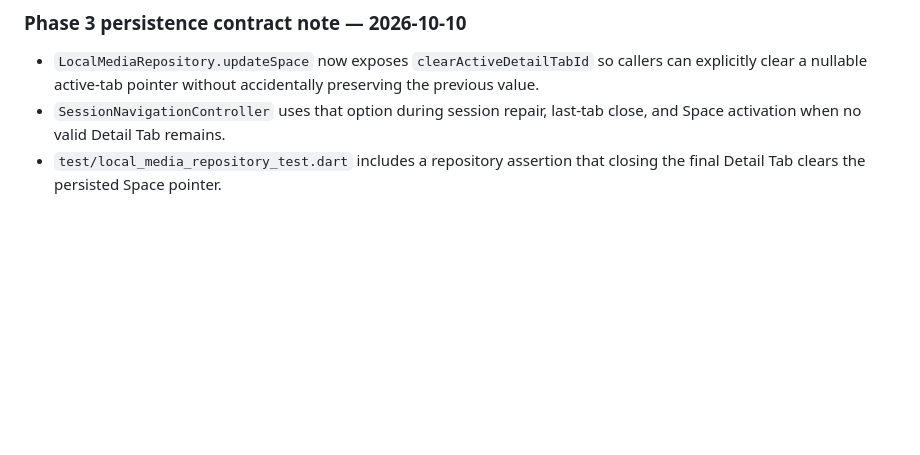
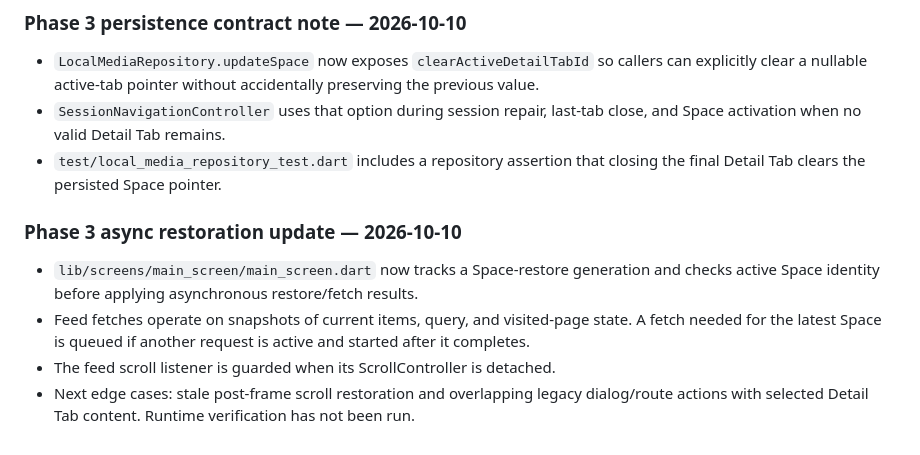
Before and after one commit to Rilan-Dev/Gif-Play-Flutter, a Markdown page: docs/AI_REPO_INDEX.md, the part around the change. Drawn GitHub-style; blank space fills up the shorter version.

Commit message:
Index async Space restoration safeguards

```diff
--- a/docs/AI_REPO_INDEX.md
+++ b/docs/AI_REPO_INDEX.md
@@ -602,3 +602,10 @@ When adding or moving a repository, controller, provider, feature screen, or sha
 - `LocalMediaRepository.updateSpace` now exposes `clearActiveDetailTabId` so callers can explicitly clear a nullable active-tab pointer without accidentally preserving the previous value.
 - `SessionNavigationController` uses that option during session repair, last-tab close, and Space activation when no valid Detail Tab remains.
 - `test/local_media_repository_test.dart` includes a repository assertion that closing the final Detail Tab clears the persisted Space pointer.
+
+
+### Phase 3 async restoration update — 2026-10-10
+- `lib/screens/main_screen/main_screen.dart` now tracks a Space-restore generation and checks active Space identity before applying asynchronous restore/fetch results.
+- Feed fetches operate on snapshots of current items, query, and visited-page state. A fetch needed for the latest Space is queued if another request is active and started after it completes.
+- The feed scroll listener is guarded when its ScrollController is detached.
+- Next edge cases: stale post-frame scroll restoration and overlapping legacy dialog/route actions with selected Detail Tab content. Runtime verification has not been run.
```
